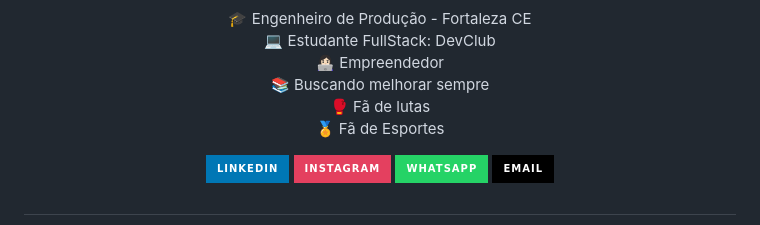
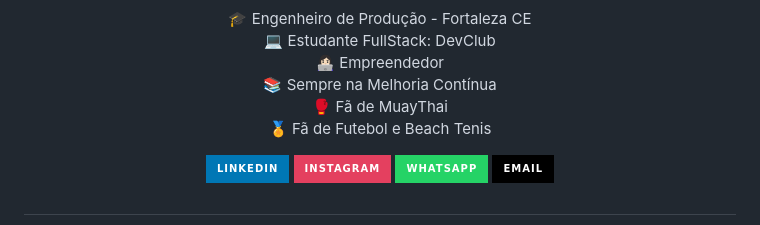
Before and after one commit to victorpedrosa10/Conversor-de-Moedas, a Markdown page: README.md, the part around the change printed below. Rendered like a GitHub page; badges without logos.

```diff
--- a/README.md
+++ b/README.md
@@ -62,9 +64,9 @@ Sem contar com as aulas liberadas constantemente como potencializador do seu apr
 🎓 Engenheiro de Produção - Fortaleza CE <br>
 💻 Estudante FullStack: DevClub <br>
 👩🏻‍💻 Empreendedor <br>
-📚 Buscando melhorar sempre <br>
-🥊 Fã de lutas  <br>
-🏅 Fã de Esportes  <br>
+📚 Sempre na Melhoria Contínua <br>
+🥊 Fã de MuayThai  <br>
+🏅 Fã de Futebol e Beach Tenis  <br>
 
 <div align="center" >
 <a href="https://www.linkedin.com/in/victorpedrosasouza/"><img src="https://img.shields.io/badge/LinkedIn-0077B5?style=for-the-badge&logo=linkedin&logoColor=white" title="Meu Site Portifólio" alt="Meu Site Portifólio" width="110" height="26"/></a>
```
Also changed, not shown: other parts of README.md (+2 -0 lines).
